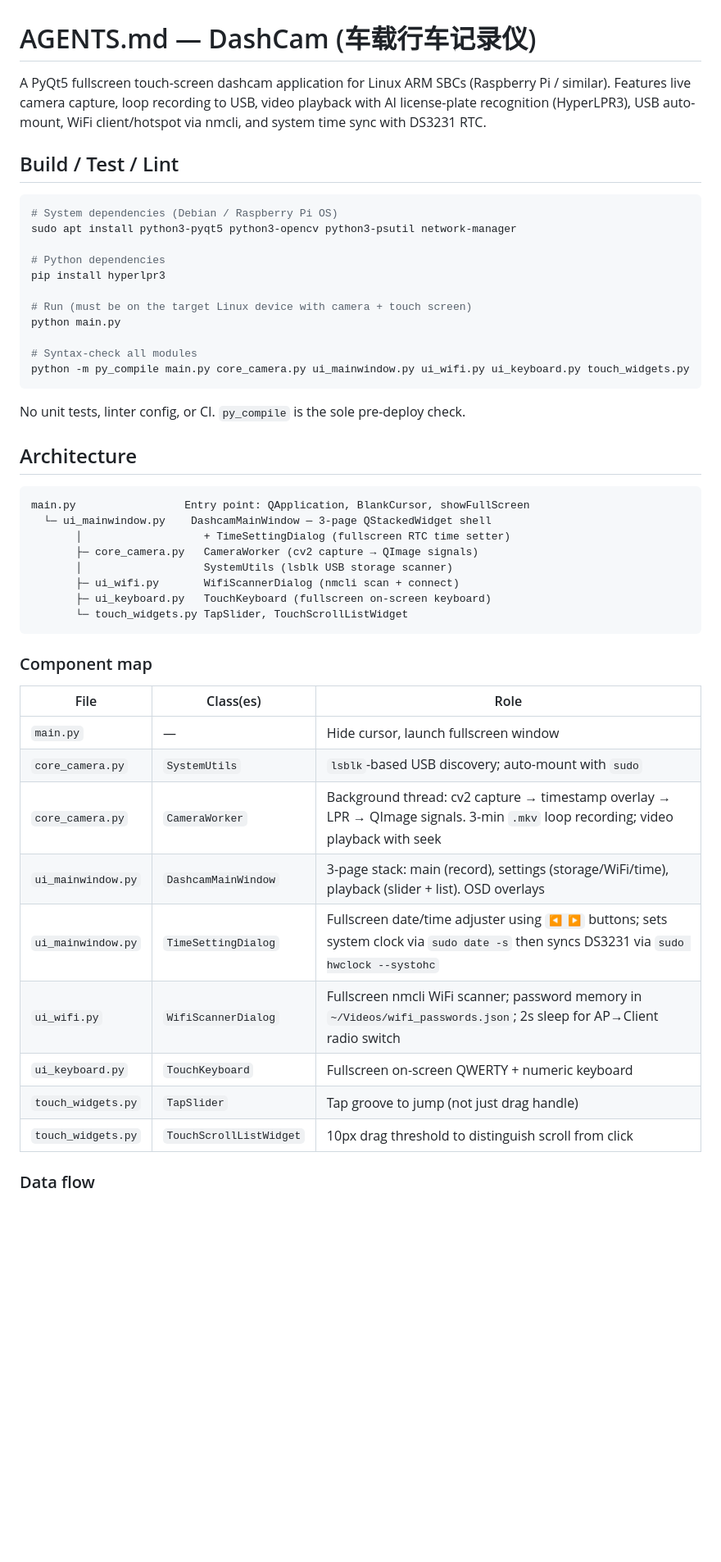
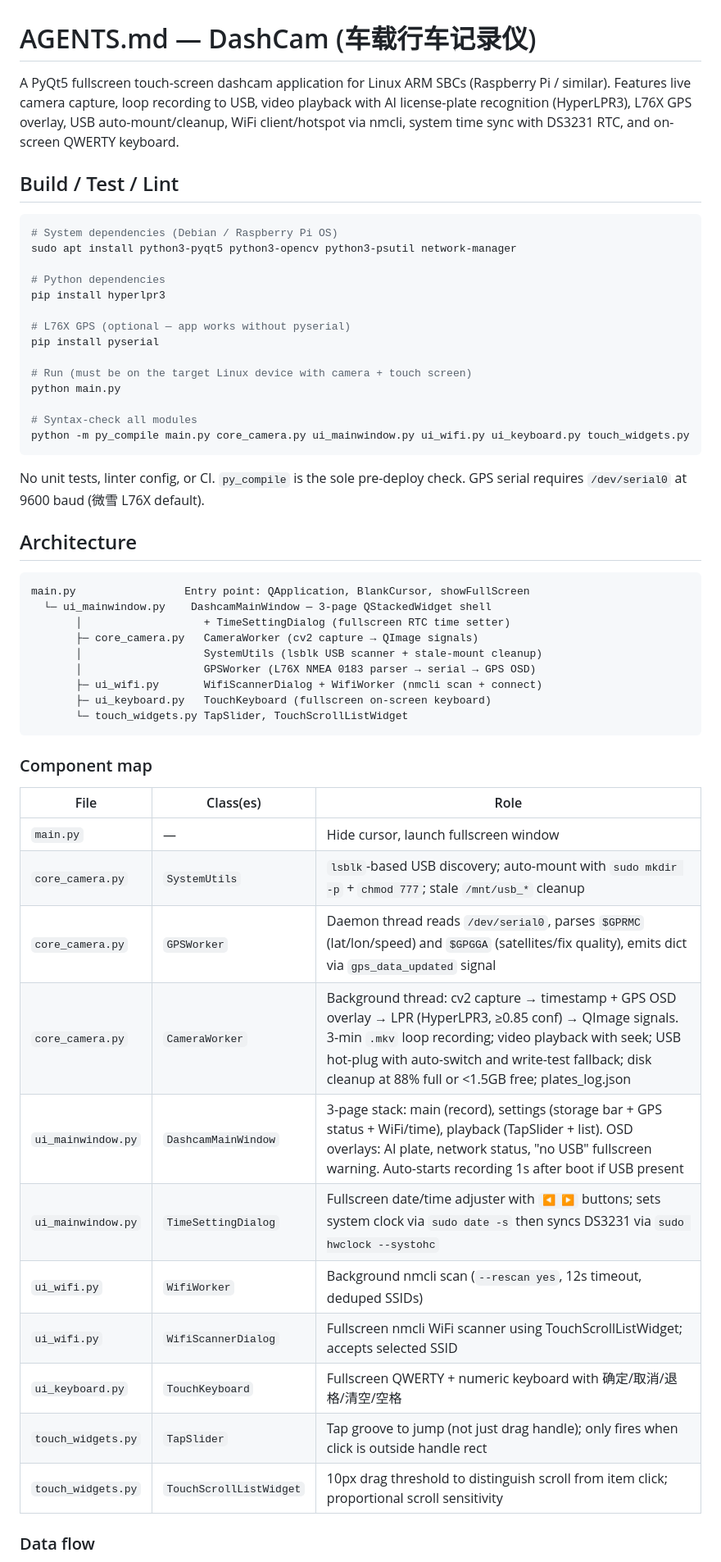
Before and after one commit to ABCDCreeper/PiDashCam, a Markdown page: AGENTS.md, the part around one of its changes. Shown at 82% size. Rendered like a GitHub page; blank space fills up the shorter version.

````diff
--- a/AGENTS.md
+++ b/AGENTS.md
@@ -1,6 +1,6 @@
 # AGENTS.md — DashCam (车载行车记录仪)
 
-A PyQt5 fullscreen touch-screen dashcam application for Linux ARM SBCs (Raspberry Pi / similar). Features live camera capture, loop recording to USB, video playback with AI license-plate recognition (HyperLPR3), USB auto-mount, WiFi client/hotspot via nmcli, and system time sync with DS3231 RTC.
+A PyQt5 fullscreen touch-screen dashcam application for Linux ARM SBCs (Raspberry Pi / similar). Features live camera capture, loop recording to USB, video playback with AI license-plate recognition (HyperLPR3), L76X GPS overlay, USB auto-mount/cleanup, WiFi client/hotspot via nmcli, system time sync with DS3231 RTC, and on-screen QWERTY keyboard.
 
 ## Build / Test / Lint
 
@@ -11,6 +11,9 @@ sudo apt install python3-pyqt5 python3-opencv python3-psutil network-manager
 # Python dependencies
 pip install hyperlpr3
 
+# L76X GPS (optional — app works without pyserial)
+pip install pyserial
+
 # Run (must be on the target Linux device with camera + touch screen)
 python main.py
 
@@ -18,7 +21,7 @@ python main.py
 python -m py_compile main.py core_camera.py ui_mainwindow.py ui_wifi.py ui_keyboard.py touch_widgets.py
 ```
 
-No unit tests, linter config, or CI. `py_compile` is the sole pre-deploy check.
+No unit tests, linter config, or CI. `py_compile` is the sole pre-deploy check. GPS serial requires `/dev/serial0` at 9600 baud (微雪 L76X default).
 
 ## Architecture
 
@@ -27,8 +30,9 @@ main.py                 Entry point: QApplication, BlankCursor, showFullScreen
   └─ ui_mainwindow.py    DashcamMainWindow — 3-page QStackedWidget shell
        │                   + TimeSettingDialog (fullscreen RTC time setter)
        ├─ core_camera.py   CameraWorker (cv2 capture → QImage signals)
-       │                   SystemUtils (lsblk USB storage scanner)
-       ├─ ui_wifi.py       WifiScannerDialog (nmcli scan + connect)
+       │                   SystemUtils (lsblk USB scanner + stale-mount cleanup)
+       │                   GPSWorker (L76X NMEA 0183 parser → serial → GPS OSD)
+       ├─ ui_wifi.py       WifiScannerDialog + WifiWorker (nmcli scan + connect)
        ├─ ui_keyboard.py   TouchKeyboard (fullscreen on-screen keyboard)
        └─ touch_widgets.py TapSlider, TouchScrollListWidget
 ```
@@ -38,14 +42,16 @@ main.py                 Entry point: QApplication, BlankCursor, showFullScreen
 | File | Class(es) | Role |
 |------|-----------|------|
 | `main.py` | — | Hide cursor, launch fullscreen window |
-| `core_camera.py` | `SystemUtils` | `lsblk`-based USB discovery; auto-mount with `sudo` |
-| `core_camera.py` | `CameraWorker` | Background thread: cv2 capture → timestamp overlay → LPR → QImage signals. 3-min `.mkv` loop recording; video playback with seek |
-| `ui_mainwindow.py` | `DashcamMainWindow` | 3-page stack: main (record), settings (storage/WiFi/time), playback (slider + list). OSD overlays |
-| `ui_mainwindow.py` | `TimeSettingDialog` | Fullscreen date/time adjuster using `◀ ▶` buttons; sets system clock via `sudo date -s` then syncs DS3231 via `sudo hwclock --systohc` |
-| `ui_wifi.py` | `WifiScannerDialog` | Fullscreen nmcli WiFi scanner; password memory in `~/Videos/wifi_passwords.json`; 2s sleep for AP→Client radio switch |
-| `ui_keyboard.py` | `TouchKeyboard` | Fullscreen on-screen QWERTY + numeric keyboard |
-| `touch_widgets.py` | `TapSlider` | Tap groove to jump (not just drag handle) |
-| `touch_widgets.py` | `TouchScrollListWidget` | 10px drag threshold to distinguish scroll from click |
+| `core_camera.py` | `SystemUtils` | `lsblk`-based USB discovery; auto-mount with `sudo mkdir -p` + `chmod 777`; stale `/mnt/usb_*` cleanup |
+| `core_camera.py` | `GPSWorker` | Daemon thread reads `/dev/serial0`, parses `$GPRMC` (lat/lon/speed) and `$GPGGA` (satellites/fix quality), emits dict via `gps_data_updated` signal |
+| `core_camera.py` | `CameraWorker` | Background thread: cv2 capture → timestamp + GPS OSD overlay → LPR (HyperLPR3, ≥0.85 conf) → QImage signals. 3-min `.mkv` loop recording; video playback with seek; USB hot-plug with auto-switch and write-test fallback; disk cleanup at 88% full or <1.5GB free; plates_log.json |
+| `ui_mainwindow.py` | `DashcamMainWindow` | 3-page stack: main (record), settings (storage bar + GPS status + WiFi/time), playback (TapSlider + list). OSD overlays: AI plate, network status, "no USB" fullscreen warning. Auto-starts recording 1s after boot if USB present |
+| `ui_mainwindow.py` | `TimeSettingDialog` | Fullscreen date/time adjuster with `◀ ▶` buttons; sets system clock via `sudo date -s` then syncs DS3231 via `sudo hwclock --systohc` |
+| `ui_wifi.py` | `WifiWorker` | Background nmcli scan (`--rescan yes`, 12s timeout, deduped SSIDs) |
+| `ui_wifi.py` | `WifiScannerDialog` | Fullscreen nmcli WiFi scanner using TouchScrollListWidget; accepts selected SSID |
+| `ui_keyboard.py` | `TouchKeyboard` | Fullscreen QWERTY + numeric keyboard with 确定/取消/退格/清空/空格 |
+| `touch_widgets.py` | `TapSlider` | Tap groove to jump (not just drag handle); only fires when click is outside handle rect |
+| `touch_widgets.py` | `TouchScrollListWidget` | 10px drag threshold to distinguish scroll from item click; proportional scroll sensitivity |
 
 ### Data flow
 
````
Also changed, not shown: other parts of AGENTS.md (+23 -15 lines).
